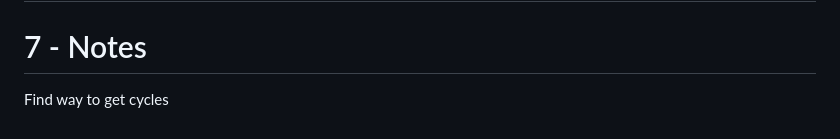
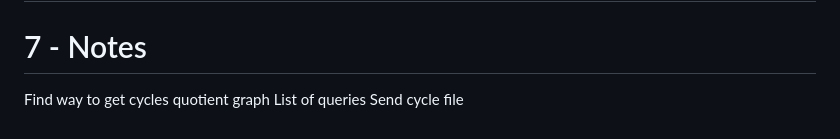
Before and after one commit to JulianVidal/AGDA_HTML, a Markdown page: reports/index.md, the part around the change. Rendered like a GitHub page.

Commit message:
Some notes

```diff
--- a/reports/index.md
+++ b/reports/index.md
@@ -563,3 +563,6 @@ agda ./source/index.lagda & agda ./source/InjectiveTypes/index.lagda & agda ./so
 
 # 7 - Notes
 Find way to get cycles
+quotient graph
+List of queries
+Send cycle file
```
